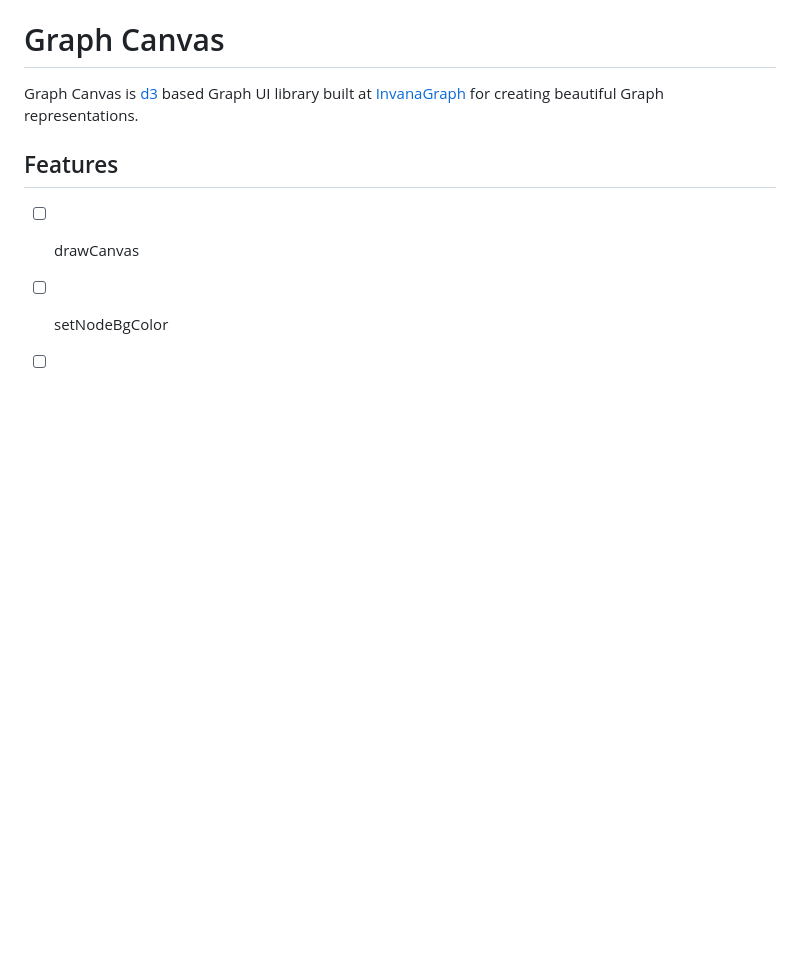
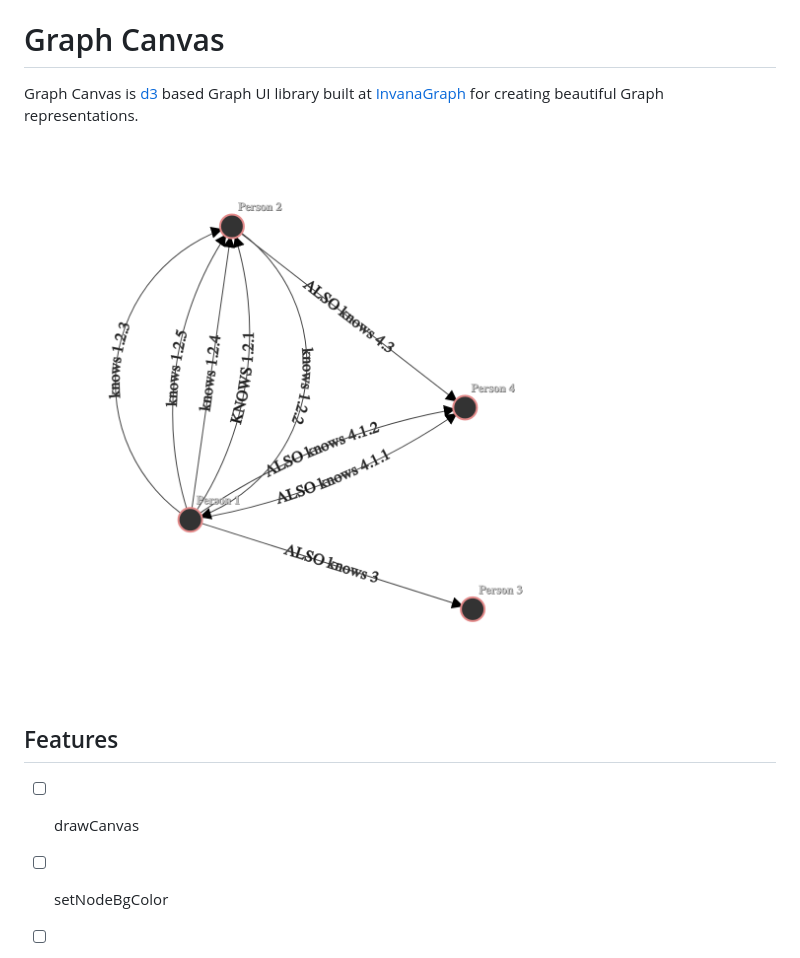
Before and after one commit to rrmerugu-archive/invana-graph-js, a Markdown page: README.md, the part around the change. Drawn GitHub-style; pictures changed too: screenshot.png (added); blank space fills up the shorter version.

```diff
--- a/README.md
+++ b/README.md
@@ -3,6 +3,8 @@
 Graph Canvas is [d3](https://d3js.org) based Graph UI library built
 at [InvanaGraph](https://invana.io) for creating beautiful Graph
 representations.
+
+![screenshot](./screenshot.png)
 
 
 ## Features
```
Also changed, not shown: 1 other file.
